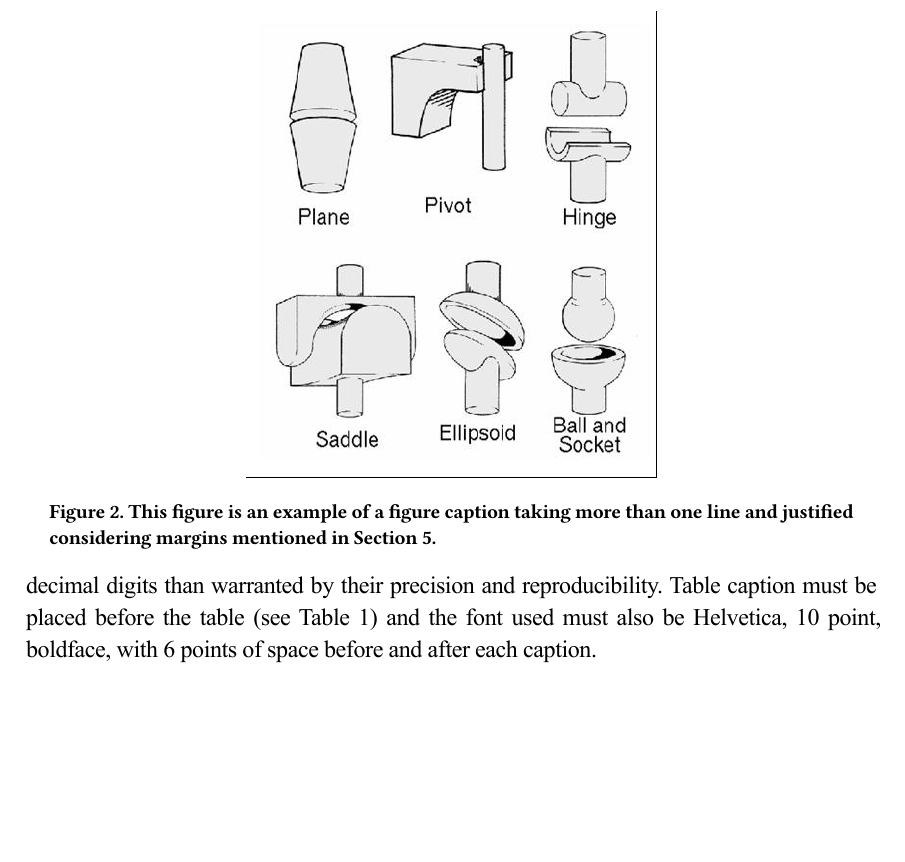
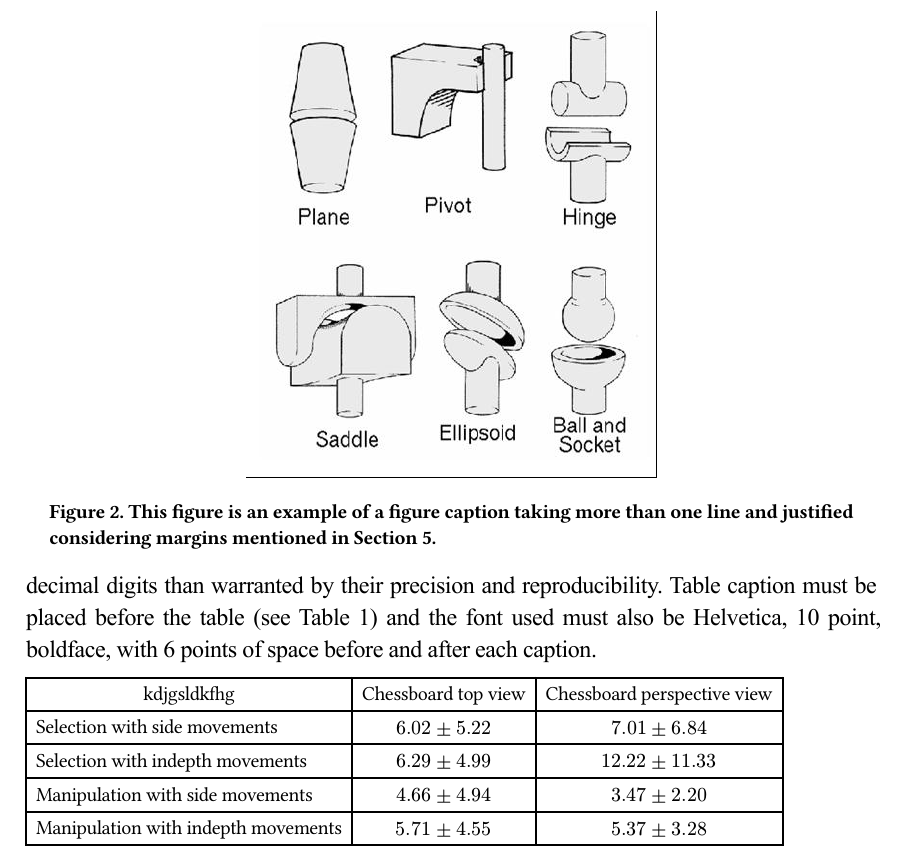
Before and after one commit to jskahl/template-sbc-typst, a Typst document (main.typ): part of page 3 of 3, cut so that both start at the same text, the shorter picture padded with empty space. Compiled offline with Typst 0.15; a missing font is replaced by an installed copy or a similar font.

Commit message:
feat: start table

```diff
--- a/main.typ
+++ b/main.typ
@@ -157,4 +169,14 @@ The subsection titles must be in boldface, 12pt, flush left.
 = Figures and Captions
 Figure and table captions should be centered if less than one line (Figure 1), otherwise justified and indented by 0.8cm on both margins, as shown in Figure 2. The caption font must be Helvetica, 10 point, boldface, with 6 points of space before and after each caption. #figure(image("fig1.jpg"), caption: [A typical figure])
 
-In tables, try to avoid the use of colored or shaded backgrounds, and avoid thick, doubled, or unnecessary framing lines. When reporting empirical data, do not use more #figure( image("fig2.jpg"), caption: [This figure is an example of a figure caption taking more than one line and justified considering margins mentioned in Section 5.]) decimal digits than warranted by their precision and reproducibility. Table caption must be placed before the table (see Table 1) and the font used must also be Helvetica, 10 point, boldface, with 6 points of space before and after each caption.
+In tables, try to avoid the use of colored or shaded backgrounds, and avoid thick, doubled, or unnecessary framing lines. When reporting empirical data, do not use more #figure(image("fig2.jpg"), caption: [This figure is an example of a figure caption taking more than one line and justified considering margins mentioned in Section 5.]) decimal digits than warranted by their precision and reproducibility. Table caption must be placed before the table (see Table 1) and the font used must also be Helvetica, 10 point, boldface, with 6 points of space before and after each caption.
+
+#table(
+  columns: 3,
+
+  table.header([kdjgsldkfhg], [Chessboard top view], [Chessboard perspective view]),
+  [Selection with side movements], $6.02 plus.minus 5.22$, $7.01 plus.minus 6.84$,
+  [Selection with indepth movements], $6.29 plus.minus 4.99$, $12.22 plus.minus 11.33$,
+  [Manipulation with side movements], $4.66 plus.minus 4.94$, $3.47 plus.minus 2.20$,
+  [Manipulation with indepth movements], $5.71 plus.minus 4.55$, $5.37 plus.minus 3.28$,
+)
```
Also changed, not shown: main.typ (20 more changed lines).
